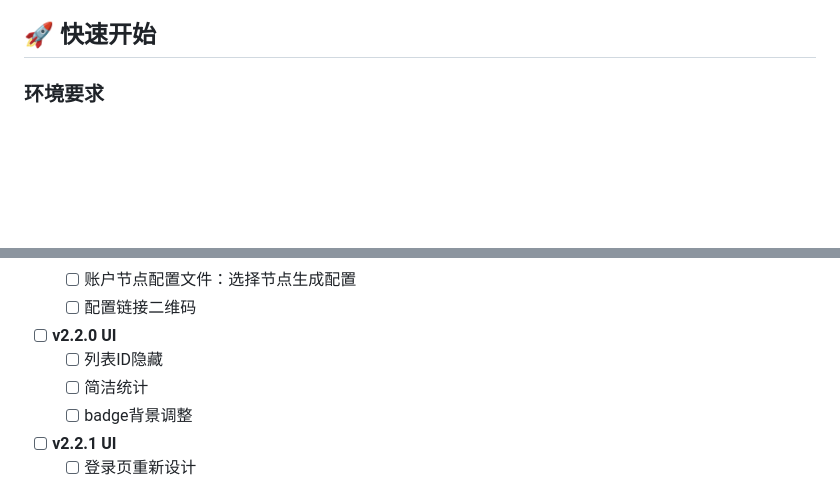
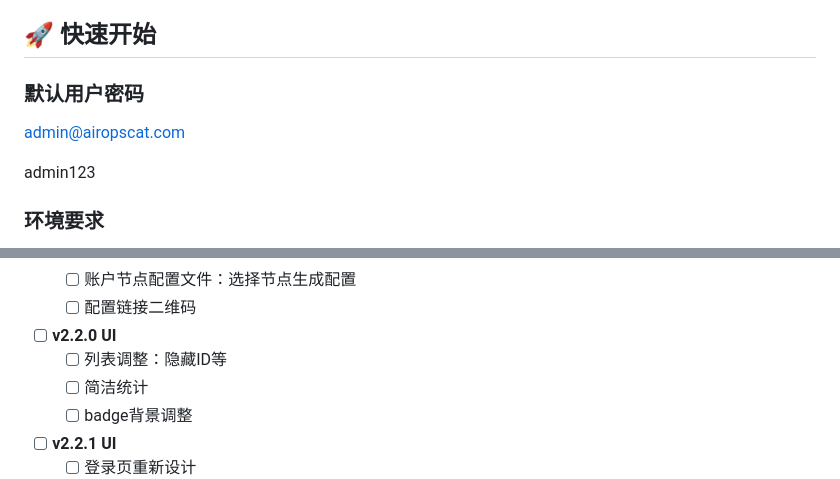
Before and after one commit to fun90/AirOpsCat, a Markdown page: README.md, 2 parts joined by grey strips. Rendered like a GitHub page; blank space fills up the shorter version.

Commit message:
docs: plan

```diff
--- a/README.md
+++ b/README.md
@@ -50,6 +50,11 @@ AirOpsCat 是一个基于 Quarkus 3.24.3 构建的现代化服务器管理系统
 - **图标**: Tabler Icons
 
 ## 🚀 快速开始
+
+### 默认用户密码
+admin@airopscat.com
+
+admin123
 
 ### 环境要求
 - **运行环境**:
@@ -262,7 +267,7 @@ chore: 构建过程或辅助工具的变动
   - [ ] 配置链接二维码
 
 - [ ] **v2.2.0 UI**
-  - [ ] 列表ID隐藏
+  - [ ] 列表调整：隐藏ID等
   - [ ] 简洁统计
   - [ ] badge背景调整
 
```
